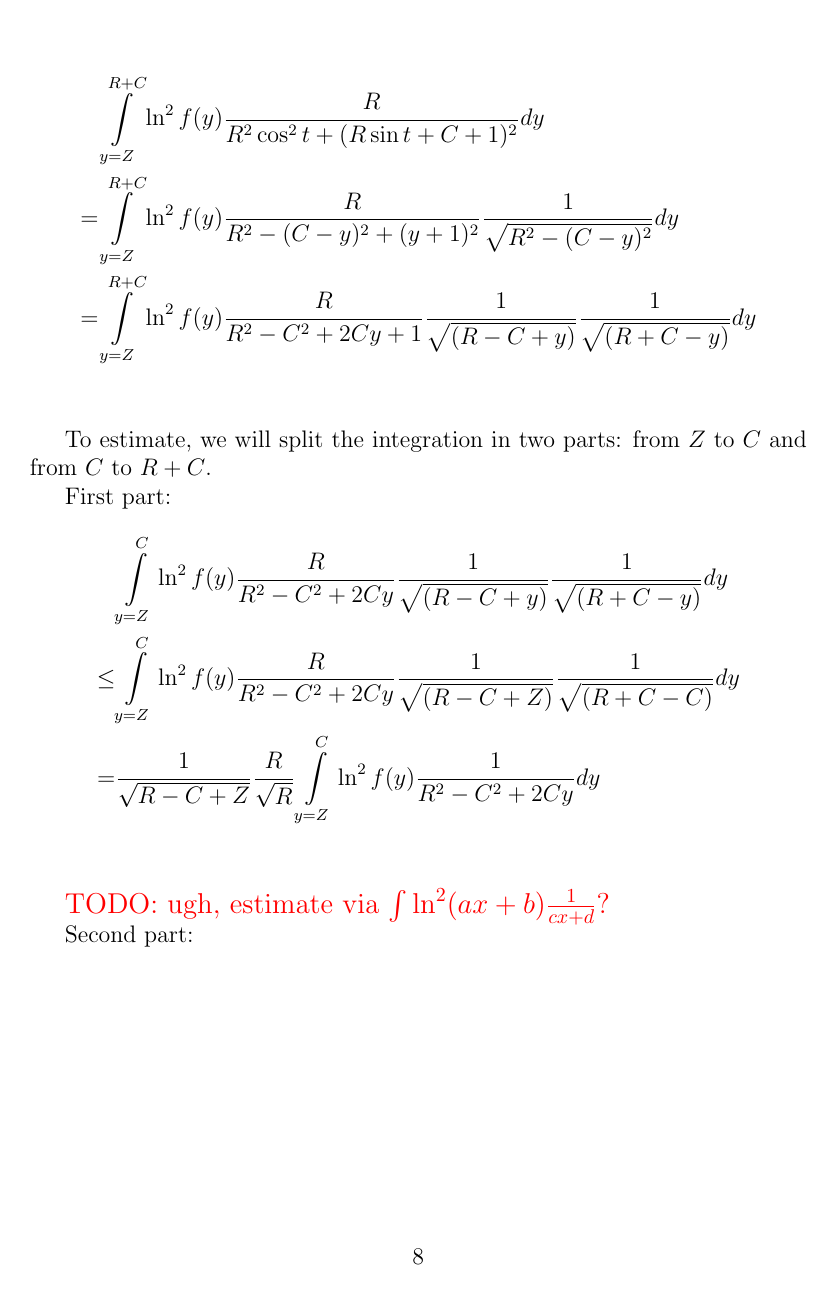
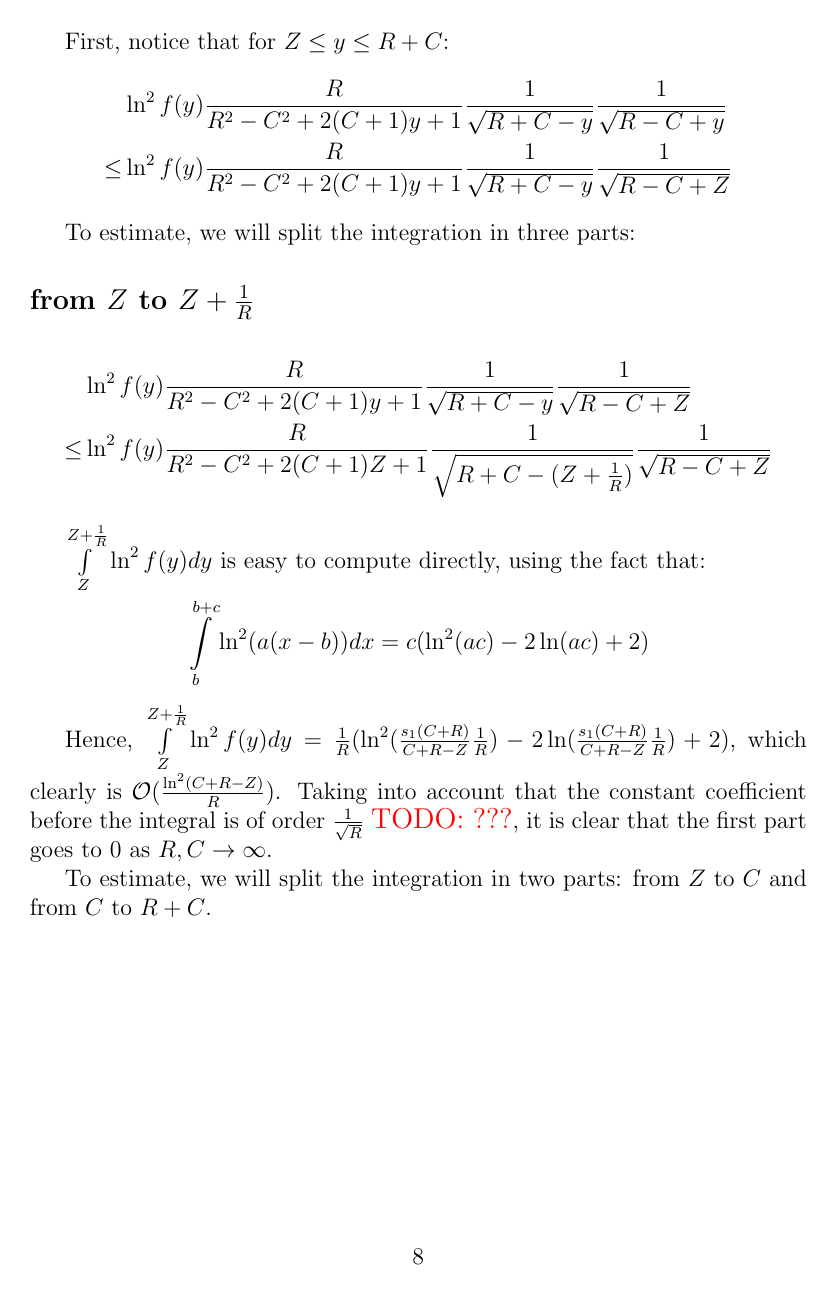
Before and after one commit to karlicoss/masters-thesis, a LaTeX document (w-wires/paper_gerasimovda.tex): page 8 of 9. Compiled offline with pdfLaTeX.

Commit message:
Estimation for first part

```diff
--- a/w-wires/paper_gerasimovda.tex
+++ b/w-wires/paper_gerasimovda.tex
@@ -316,8 +316,35 @@ dt &= \frac{1}{\sqrt{R^2 - (C - y)^2}} dy \\
 \begin{align*}
     & \int\limits_{y = Z}^{R + C} \ln^2 f(y) \frac{R}{R^2 \cos^2 t + (R \sin t + C + 1)^2} dy \\
 =   & \int\limits_{y = Z}^{R + C} \ln^2 f(y) \frac{R}{R^2 - (C - y)^2 + (y + 1)^2} \frac{1}{\sqrt{R^2 - (C - y)^2}} dy\\
-=   & \int\limits_{y = Z}^{R + C} \ln^2 f(y) \frac{R}{R^2 - C^2 + 2 C y + 1} \frac{1}{\sqrt{(R - C + y)}} \frac{1}{\sqrt{(R + C - y)}} dy\\
+=   & \int\limits_{y = Z}^{R + C} \ln^2 f(y) \frac{R}{R^2 - C^2 + 2 (C + 1) y + 1} \frac{1}{\sqrt{R + C - y}} \frac{1}{\sqrt{R - C + y}}  dy\\
 \end{align*}
+
+First, notice that for $Z \le y \le R + C$:
+\begin{align*}
+    & \ln^2 f(y) \frac{R}{R^2 - C^2 + 2 (C + 1) y + 1} \frac{1}{\sqrt{R + C - y}} \frac{1}{\sqrt{R - C + y}} \\
+\le & \ln^2 f(y) \frac{R}{R^2 - C^2 + 2 (C + 1) y + 1} \frac{1}{\sqrt{R + C - y}} \frac{1}{\sqrt{R - C + Z}}
+\end{align*}
+
+
+To estimate, we will split the integration in three parts:
+
+\subsection*{from $Z$ to $Z + \frac{1}{R}$}
+
+\begin{align*}
+       & \ln^2 f(y) \frac{R}{R^2 - C^2 + 2 (C + 1) y + 1} \frac{1}{\sqrt{R + C - y}} \frac{1}{\sqrt{R - C + Z}}
+\\ \le & \ln^2 f(y) \frac{R}{R^2 - C^2 + 2 (C + 1) Z + 1} \frac{1}{\sqrt{R + C - (Z + \frac{1}{R})}} \frac{1}{\sqrt{R - C + Z}}
+% \\  = & \ln^2 f(y) \mcO()
+\end{align*}
+
+% TODO REFERENCE!
+$\int\limits_{Z}^{Z + \frac{1}{R}} \ln^2 f(y) dy$ is easy to compute directly, using the fact that:
+
+\[
+    \int\limits_b^{b + c} \ln^2 (a (x - b)) dx = c (\ln^2(a c) - 2 \ln (a c) + 2)
+\]
+
+Hence, $\int\limits_{Z}^{Z + \frac{1}{R}} \ln^2 f(y) dy = \frac{1}{R} ( \ln^2 (\frac{s_1(C + R)}{C + R - Z} \frac{1}{R}) - 2 \ln (\frac{s_1(C + R)}{C + R - Z} \frac{1}{R}) + 2)$, which clearly is $\mcO(\frac{\ln^2(C + R - Z)}{R})$. Taking into account that the constant coefficient before the integral is of order $\frac{1}{\sqrt{R}}$ \todo{???}, it is clear that the first part goes to $0$ as $R, C \to \infty$.
+
 
 To estimate, we will split the integration in two parts: from $Z$ to $C$ and from $C$ to $R + C$.
 
```
Also changed, not shown: w-wires/paper_gerasimovda.tex (28 more changed lines).
